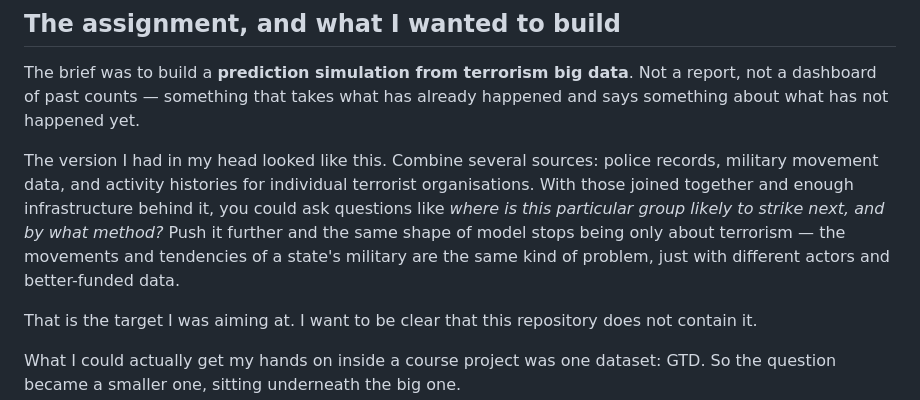
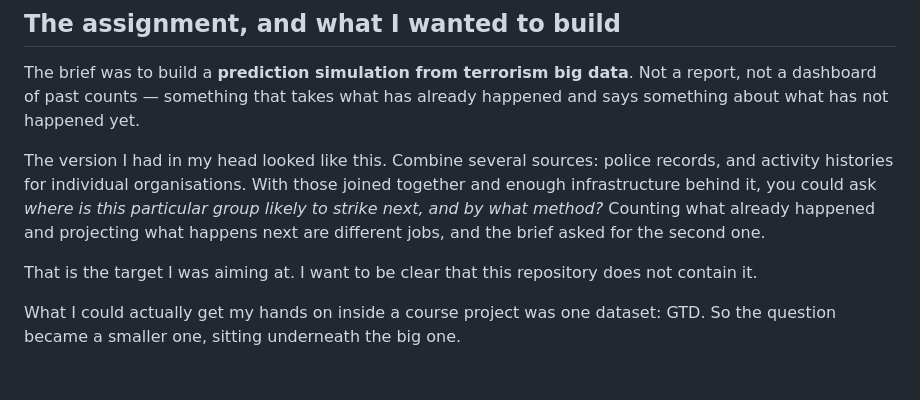
Before and after one commit to noviz-domino/data-value-sandbox, a Markdown page: docs/PLAN.md, the part around the change. Rendered like a GitHub page; blank space fills up the shorter version.

```diff
--- a/docs/PLAN.md
+++ b/docs/PLAN.md
@@ -8,7 +8,7 @@ A note on this document: I wrote it up after the project was already finished, w
 
 The brief was to build a **prediction simulation from terrorism big data**. Not a report, not a dashboard of past counts — something that takes what has already happened and says something about what has not happened yet.
 
-The version I had in my head looked like this. Combine several sources: police records, military movement data, and activity histories for individual terrorist organisations. With those joined together and enough infrastructure behind it, you could ask questions like *where is this particular group likely to strike next, and by what method?* Push it further and the same shape of model stops being only about terrorism — the movements and tendencies of a state's military are the same kind of problem, just with different actors and better-funded data.
+The version I had in my head looked like this. Combine several sources: police records, and activity histories for individual organisations. With those joined together and enough infrastructure behind it, you could ask *where is this particular group likely to strike next, and by what method?* Counting what already happened and projecting what happens next are different jobs, and the brief asked for the second one.
 
 That is the target I was aiming at. I want to be clear that this repository does not contain it.
 
```
Also changed, not shown: README.md (+4 -2 lines).
